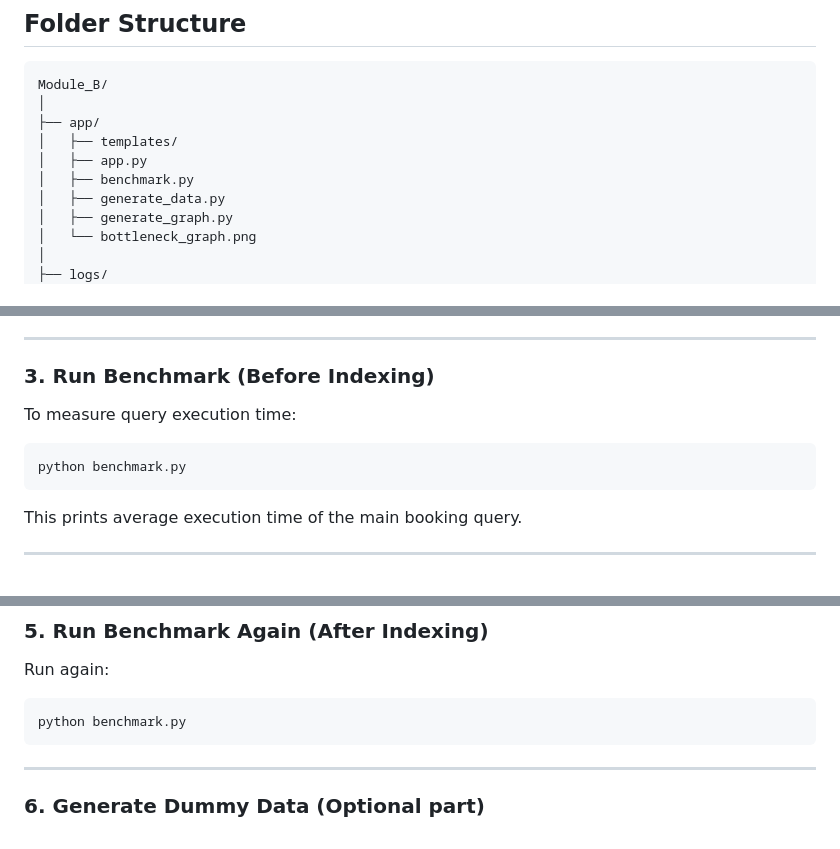
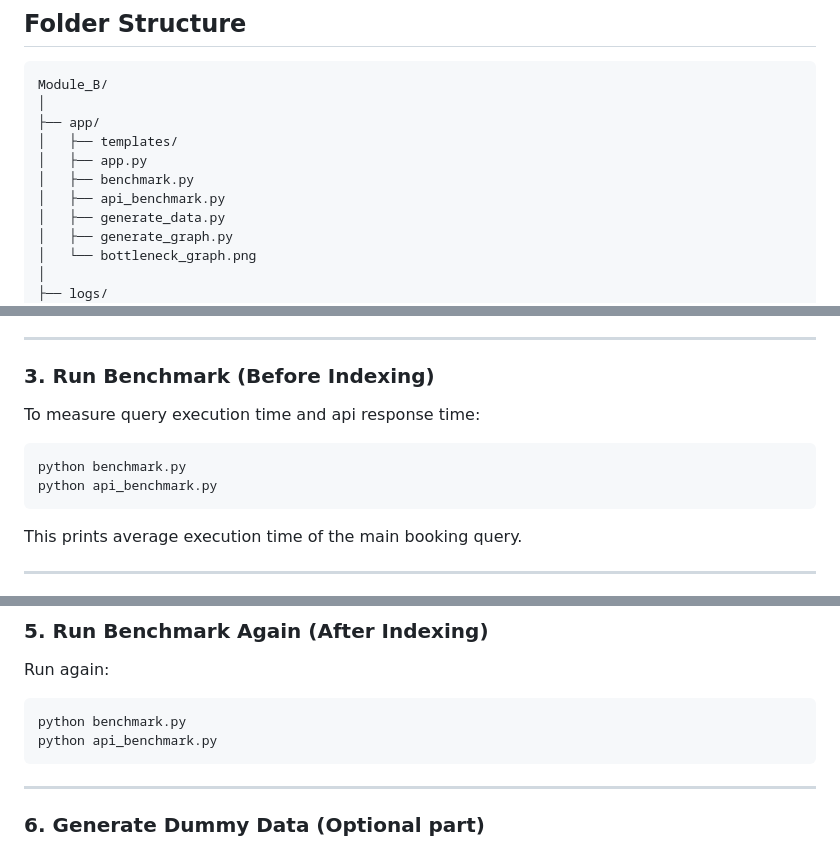
Before and after one commit to Praanshu101/Databases_Asgn2, a Markdown page: README.md, 3 parts joined by grey strips. Drawn GitHub-style.

Commit message:
Update README with API benchmark instructions
Added instructions for running API benchmark and included the new api_benchmark.py file in the project structure.

````diff
--- a/README.md
+++ b/README.md
@@ -69,6 +69,7 @@ Module_B/
 │   ├── templates/
 │   ├── app.py
 │   ├── benchmark.py
+│   ├── api_benchmark.py
 │   ├── generate_data.py
 │   ├── generate_graph.py
 │   └── bottleneck_graph.png
@@ -113,9 +114,10 @@ http://localhost:5000
 ---
 
 ### 3. Run Benchmark (Before Indexing)
-To measure query execution time:
+To measure query execution time and api response time:
 ```bash
 python benchmark.py
+python api_benchmark.py
 ```
 This prints average execution time of the main booking query.
 
@@ -134,6 +136,7 @@ This creates indexes to improve query performance.
 Run again:
 ```bash
 python benchmark.py
+python api_benchmark.py
 ```
 ---
 
````
